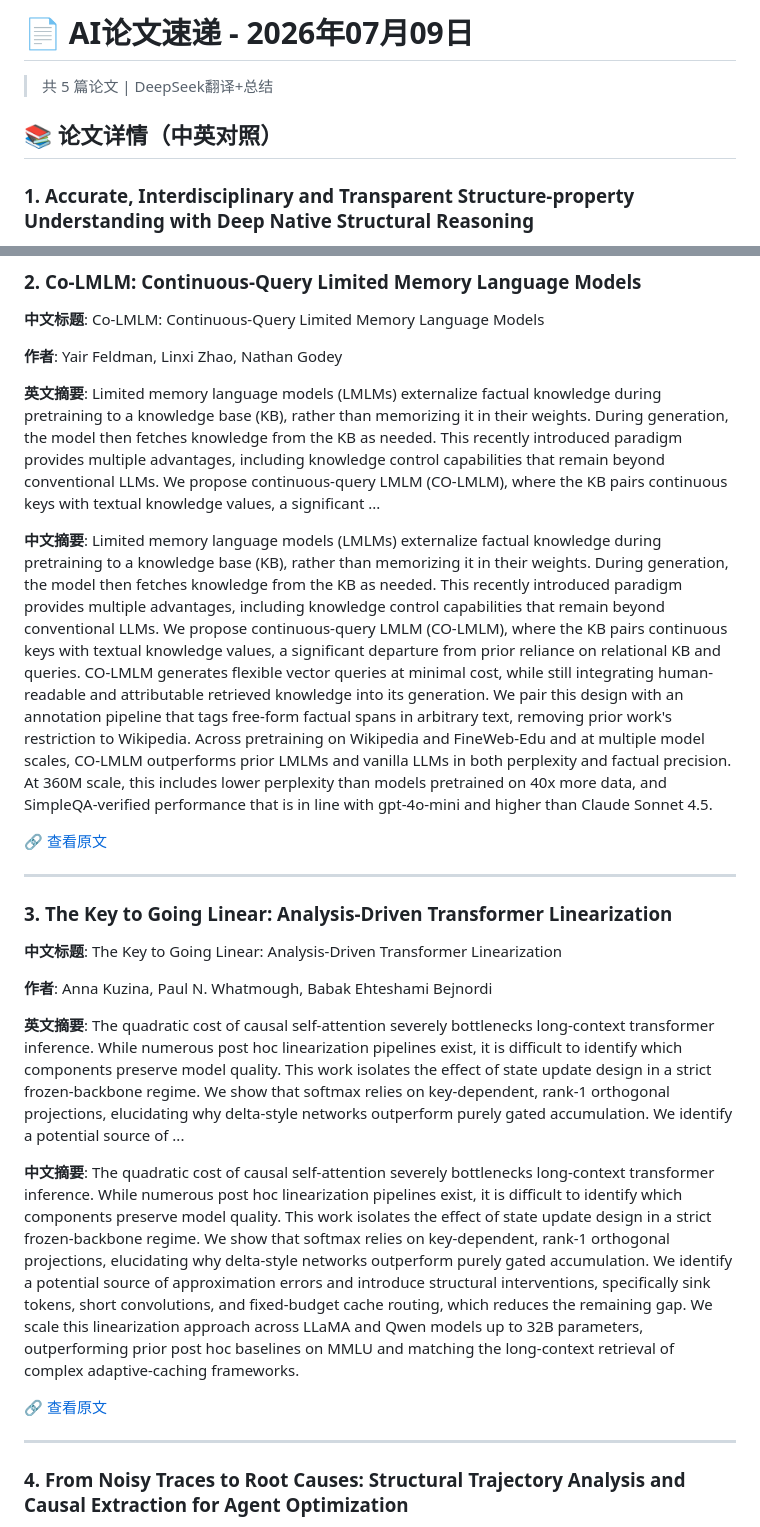
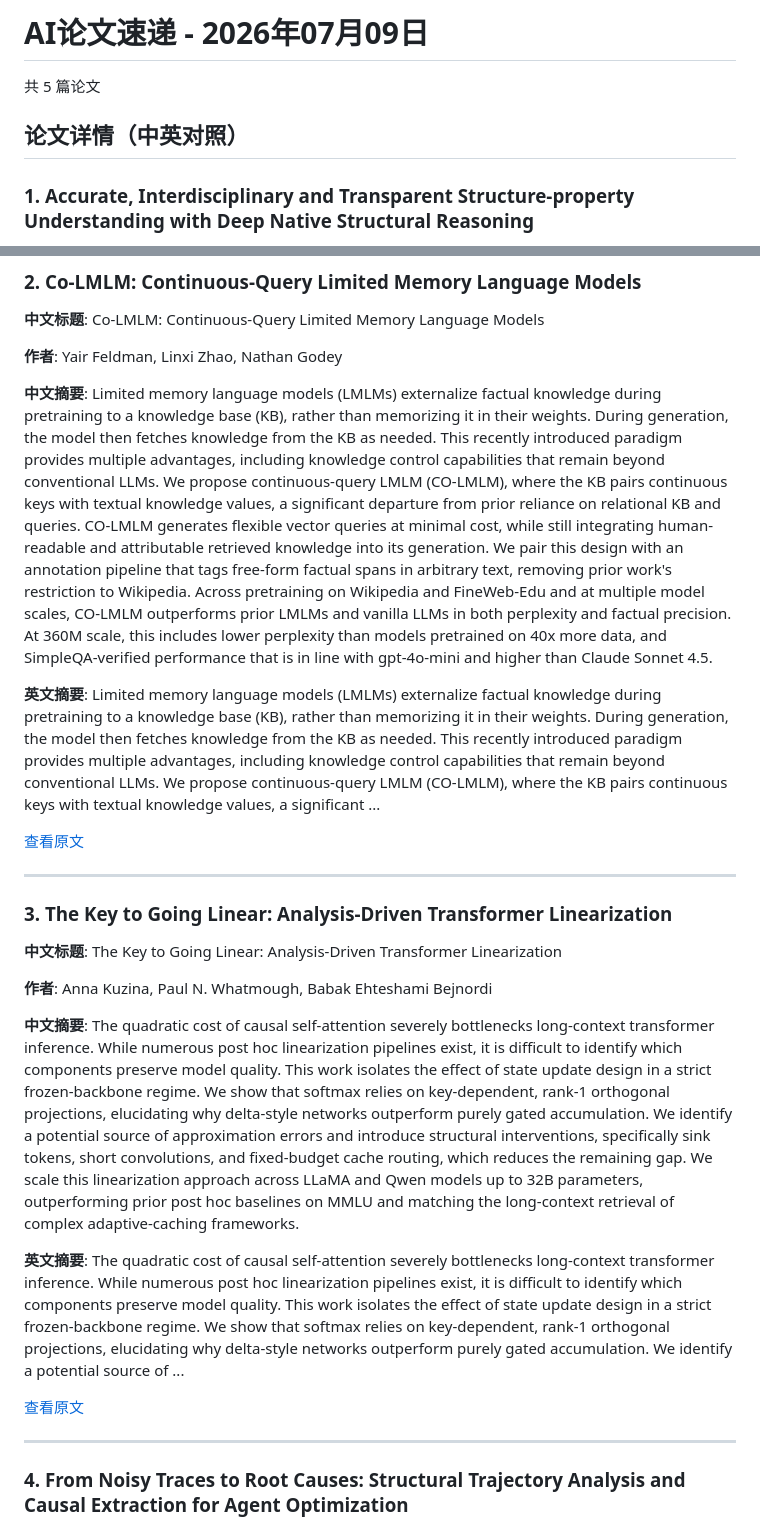
Before and after one commit to Herzl1028/paper-digest, a Markdown page: reports/2026-07-09.md, 2 parts joined by grey strips. Drawn GitHub-style.

Commit message:
更新报告 2026-07-09

```diff
--- a/reports/2026-07-09.md
+++ b/reports/2026-07-09.md
@@ -1,8 +1,8 @@
-# 📄 AI论文速递 - 2026年07月09日
+# AI论文速递 - 2026年07月09日
 
-> 共 5 篇论文 | DeepSeek翻译+总结
+共 5 篇论文
 
-## 📚 论文详情（中英对照）
+## 论文详情（中英对照）
 
 ### 1. Accurate, Interdisciplinary and Transparent Structure-property Understanding with Deep Native Structural Reasoning
 
@@ -24,11 +24,11 @@
 
 **作者**: Yair Feldman, Linxi Zhao, Nathan Godey
 
+**中文摘要**: Limited memory language models (LMLMs) externalize factual knowledge during pretraining to a knowledge base (KB), rather than memorizing it in their weights. During generation, the model then fetches knowledge from the KB as needed. This recently introduced paradigm provides multiple advantages, including knowledge control capabilities that remain beyond conventional LLMs. We propose continuous-query LMLM (CO-LMLM), where the KB pairs continuous keys with textual knowledge values, a significant departure from prior reliance on relational KB and queries. CO-LMLM generates flexible vector queries at minimal cost, while still integrating human-readable and attributable retrieved knowledge into its generation. We pair this design with an annotation pipeline that tags free-form factual spans in arbitrary text, removing prior work's restriction to Wikipedia. Across pretraining on Wikipedia and FineWeb-Edu and at multiple model scales, CO-LMLM outperforms prior LMLMs and vanilla LLMs in both perplexity and factual precision. At 360M scale, this includes lower perplexity than models pretrained on 40x more data, and SimpleQA-verified performance that is in line with gpt-4o-mini and higher than Claude Sonnet 4.5.
+
 **英文摘要**: Limited memory language models (LMLMs) externalize factual knowledge during pretraining to a knowledge base (KB), rather than memorizing it in their weights. During generation, the model then fetches knowledge from the KB as needed. This recently introduced paradigm provides multiple advantages, including knowledge control capabilities that remain beyond conventional LLMs. We propose continuous-query LMLM (CO-LMLM), where the KB pairs continuous keys with textual knowledge values, a significant ...
 
-**中文摘要**: Limited memory language models (LMLMs) externalize factual knowledge during pretraining to a knowledge base (KB), rather than memorizing it in their weights. During generation, the model then fetches knowledge from the KB as needed. This recently introduced paradigm provides multiple advantages, including knowledge control capabilities that remain beyond conventional LLMs. We propose continuous-query LMLM (CO-LMLM), where the KB pairs continuous keys with textual knowledge values, a significant departure from prior reliance on relational KB and queries. CO-LMLM generates flexible vector queries at minimal cost, while still integrating human-readable and attributable retrieved knowledge into its generation. We pair this design with an annotation pipeline that tags free-form factual spans in arbitrary text, removing prior work's restriction to Wikipedia. Across pretraining on Wikipedia and FineWeb-Edu and at multiple model scales, CO-LMLM outperforms prior LMLMs and vanilla LLMs in both perplexity and factual precision. At 360M scale, this includes lower perplexity than models pretrained on 40x more data, and SimpleQA-verified performance that is in line with gpt-4o-mini and higher than Claude Sonnet 4.5.
-
-🔗 [查看原文](http://arxiv.org/abs/2607.07707v1)
+[查看原文](http://arxiv.org/abs/2607.07707v1)
 
 ---
 
@@ -38,11 +38,11 @@
 
 **作者**: Anna Kuzina, Paul N. Whatmough, Babak Ehteshami Bejnordi
 
+**中文摘要**: The quadratic cost of causal self-attention severely bottlenecks long-context transformer inference. While numerous post hoc linearization pipelines exist, it is difficult to identify which components preserve model quality. This work isolates the effect of state update design in a strict frozen-backbone regime. We show that softmax relies on key-dependent, rank-1 orthogonal projections, elucidating why delta-style networks outperform purely gated accumulation. We identify a potential source of approximation errors and introduce structural interventions, specifically sink tokens, short convolutions, and fixed-budget cache routing, which reduces the remaining gap. We scale this linearization approach across LLaMA and Qwen models up to 32B parameters, outperforming prior post hoc baselines on MMLU and matching the long-context retrieval of complex adaptive-caching frameworks.
+
 **英文摘要**: The quadratic cost of causal self-attention severely bottlenecks long-context transformer inference. While numerous post hoc linearization pipelines exist, it is difficult to identify which components preserve model quality. This work isolates the effect of state update design in a strict frozen-backbone regime. We show that softmax relies on key-dependent, rank-1 orthogonal projections, elucidating why delta-style networks outperform purely gated accumulation. We identify a potential source of ...
 
-**中文摘要**: The quadratic cost of causal self-attention severely bottlenecks long-context transformer inference. While numerous post hoc linearization pipelines exist, it is difficult to identify which components preserve model quality. This work isolates the effect of state update design in a strict frozen-backbone regime. We show that softmax relies on key-dependent, rank-1 orthogonal projections, elucidating why delta-style networks outperform purely gated accumulation. We identify a potential source of approximation errors and introduce structural interventions, specifically sink tokens, short convolutions, and fixed-budget cache routing, which reduces the remaining gap. We scale this linearization approach across LLaMA and Qwen models up to 32B parameters, outperforming prior post hoc baselines on MMLU and matching the long-context retrieval of complex adaptive-caching frameworks.
-
-🔗 [查看原文](http://arxiv.org/abs/2607.07706v1)
+[查看原文](http://arxiv.org/abs/2607.07706v1)
 
 ---
 
```
Also changed, not shown: other parts of reports/2026-07-09.md (+9 -9 lines).
